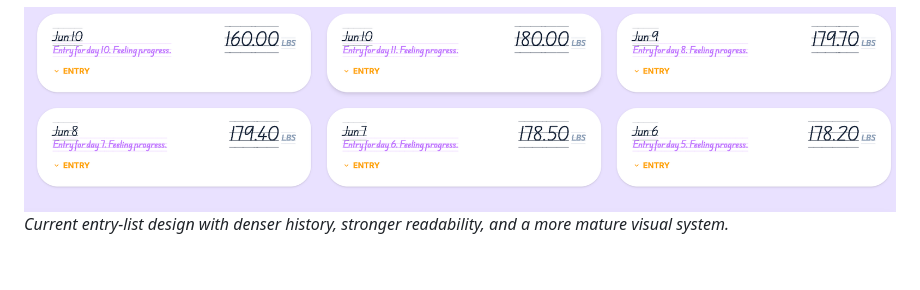
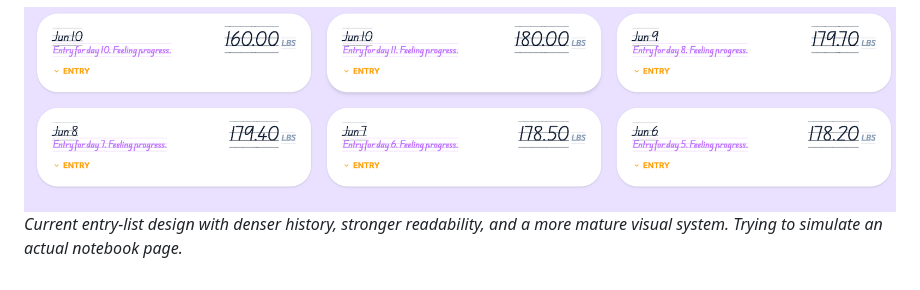
Before and after one commit to Theffy92/BitacoraFit, a Markdown page: README.md, the part around the change. Rendered like a GitHub page.

Commit message:
Update README with notebook simulation note
Added a note about simulating an actual notebook page in the entry-list design.

```diff
--- a/README.md
+++ b/README.md
@@ -210,4 +210,4 @@ BitacoraFit has moved from early layout exploration to a cleaner, more focused t
 *Refined dashboard with clearer hierarchy, improved spacing, and a more polished progress summary.*
 
 ![v2 Weight Entry Cards](assets/screenshots/v2-weight_entry.png)
-*Current entry-list design with denser history, stronger readability, and a more mature visual system.*
+*Current entry-list design with denser history, stronger readability, and a more mature visual system. Trying to simulate an actual notebook page.*
```
